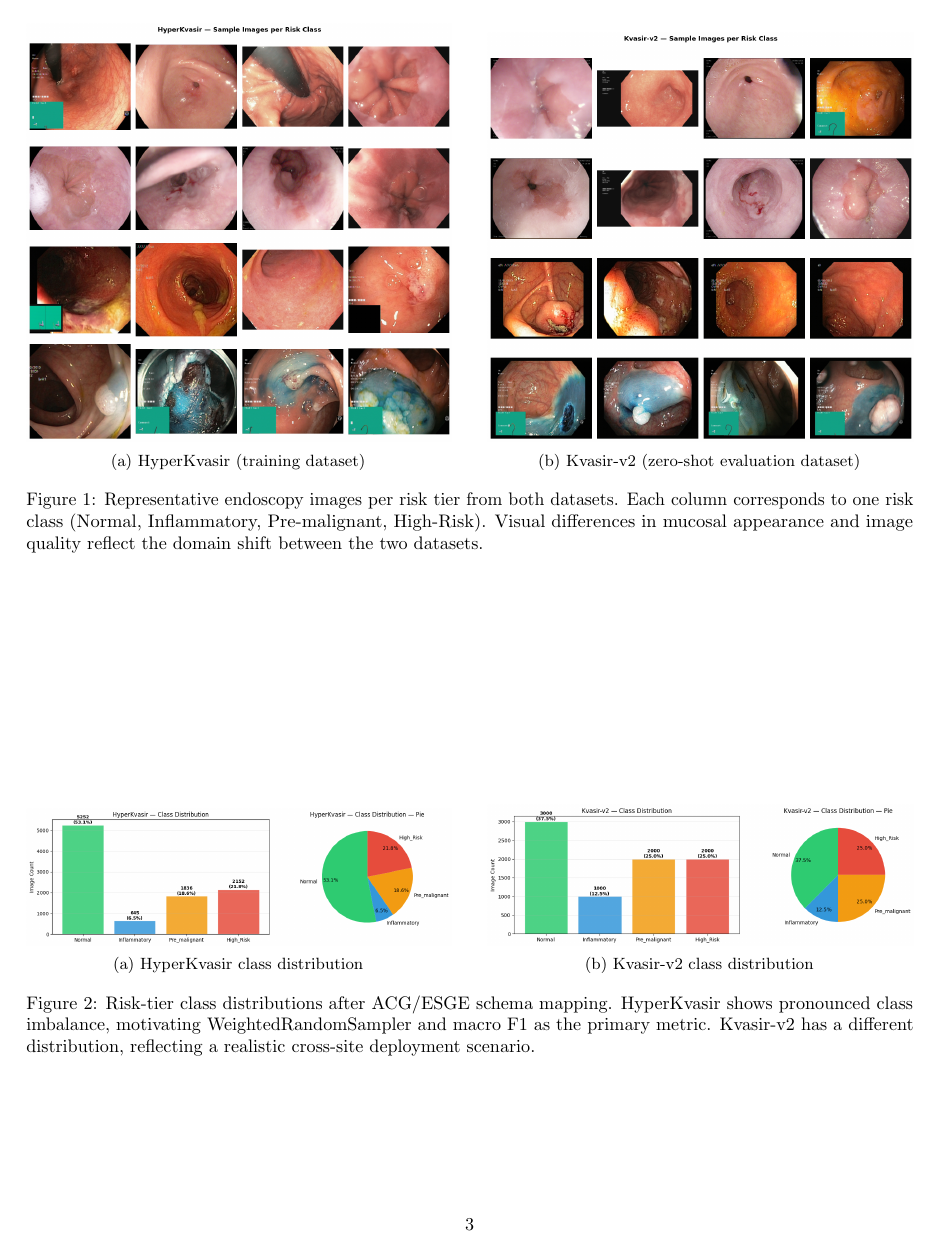
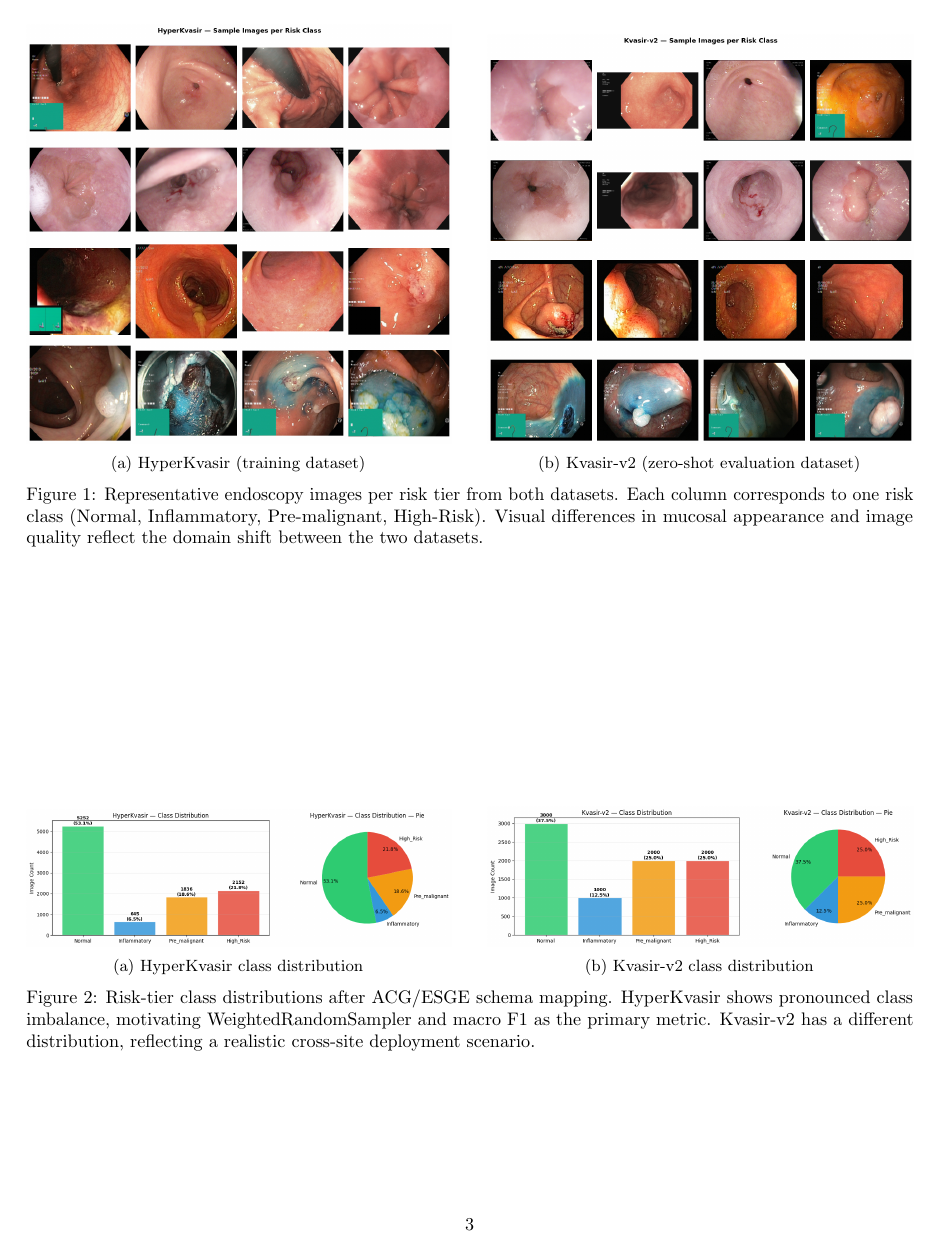
Before and after one commit to ayanchyaziz123/GastroEndoscopy-Risk-Stratification, a LaTeX paper (paper.tex): page 3 of 15. Compiled offline with pdfLaTeX.

Commit message:
Reduce excess whitespace around figures
- Tighten global float spacing: textfloatsep 8pt, floatsep/intextsep 6pt
- Reduce caption padding: abovecaptionskip 4pt, belowcaptionskip 2pt
- Trim inter-subfigure gap in GradCAM figure from 4pt to 1pt

Co-Authored-By: Claude Sonnet 4.6 <noreply@anthropic.com>

```diff
--- a/paper.tex
+++ b/paper.tex
@@ -12,6 +12,13 @@
 \usepackage[top=1in,bottom=1in,left=0.75in,right=0.75in,columnsep=0.25in]{geometry}
 \usepackage{microtype}
 \usepackage{placeins}
+
+% Reduce whitespace above/below floats and captions
+\setlength{\textfloatsep}{8pt plus 2pt minus 2pt}
+\setlength{\floatsep}{6pt plus 2pt minus 2pt}
+\setlength{\intextsep}{6pt plus 2pt minus 2pt}
+\setlength{\abovecaptionskip}{4pt}
+\setlength{\belowcaptionskip}{2pt}
 
 \title{\textbf{Beyond Binary: Four-Class Risk Stratification from\\
 Gastrointestinal Endoscopy Using Asymmetric-Cost\\
```
Also changed, not shown: paper.tex (4 more changed lines).
